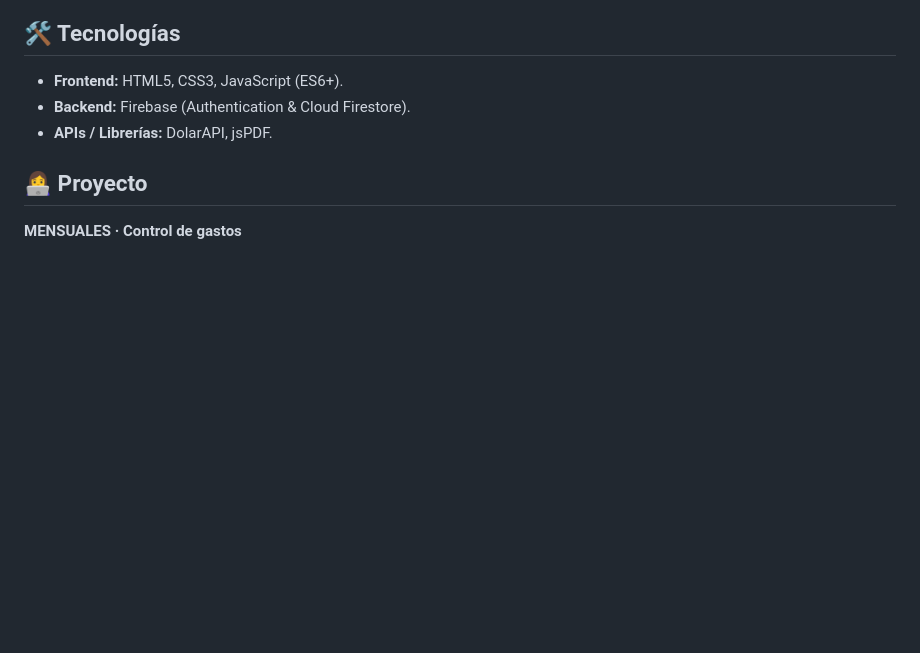
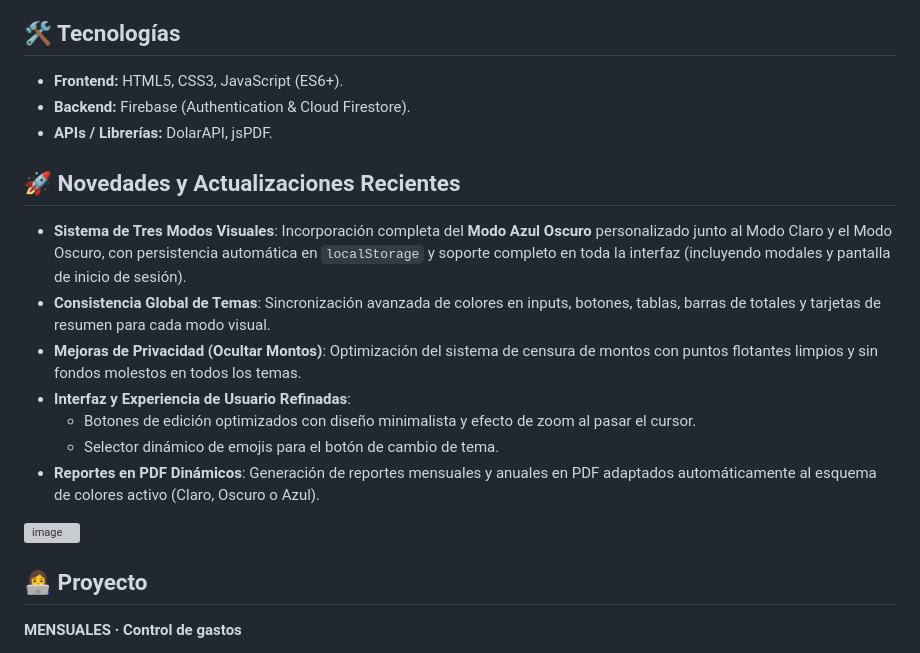
Before and after one commit to FlorBagnis/Mensuales, a Markdown page: README.md, the part around the change. Rendered like a GitHub page; blank space fills up the shorter version; grey boxes are pictures that could not be loaded.

```diff
--- a/README.md
+++ b/README.md
@@ -472,6 +472,17 @@ Aplicación web progresiva (PWA) de finanzas personales desarrollada con sincron
 * **Backend:** Firebase (Authentication & Cloud Firestore).
 * **APIs / Librerías:** DolarAPI, jsPDF.
 
+## 🚀 Novedades y Actualizaciones Recientes
+
+* **Sistema de Tres Modos Visuales**: Incorporación completa del **Modo Azul Oscuro** personalizado junto al Modo Claro y el Modo Oscuro, con persistencia automática en `localStorage` y soporte completo en toda la interfaz (incluyendo modales y pantalla de inicio de sesión).
+* **Consistencia Global de Temas**: Sincronización avanzada de colores en inputs, botones, tablas, barras de totales y tarjetas de resumen para cada modo visual.
+* **Mejoras de Privacidad (Ocultar Montos)**: Optimización del sistema de censura de montos con puntos flotantes limpios y sin fondos molestos en todos los temas.
+* **Interfaz y Experiencia de Usuario Refinadas**:
+  * Botones de edición optimizados con diseño minimalista y efecto de zoom al pasar el cursor.
+  * Selector dinámico de emojis para el botón de cambio de tema.
+* **Reportes en PDF Dinámicos**: Generación de reportes mensuales y anuales en PDF adaptados automáticamente al esquema de colores activo (Claro, Oscuro o Azul).
+
+<img width="1837" height="876" alt="image" src="https://github.com/user-attachments/assets/bbfd8a52-17f0-4002-882e-a09cf24295a2" />
 
 
 ## 👩‍💻 Proyecto
```
